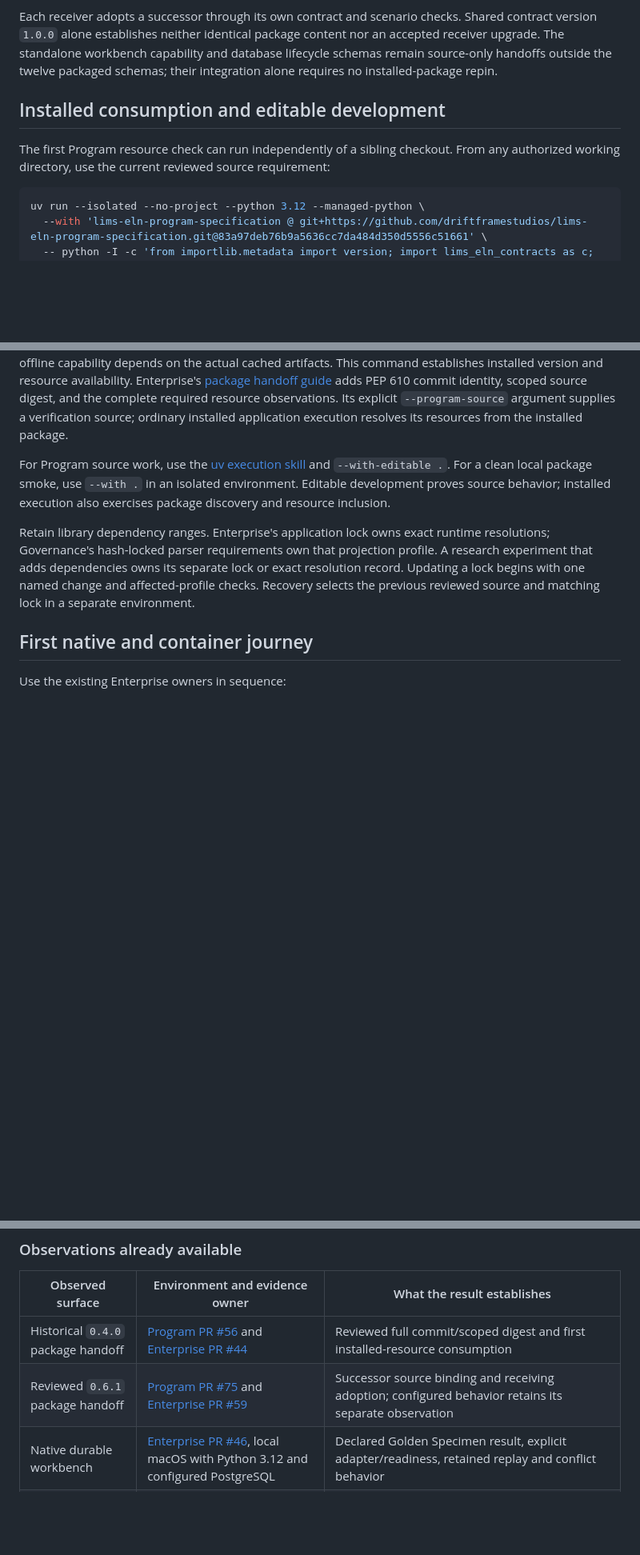
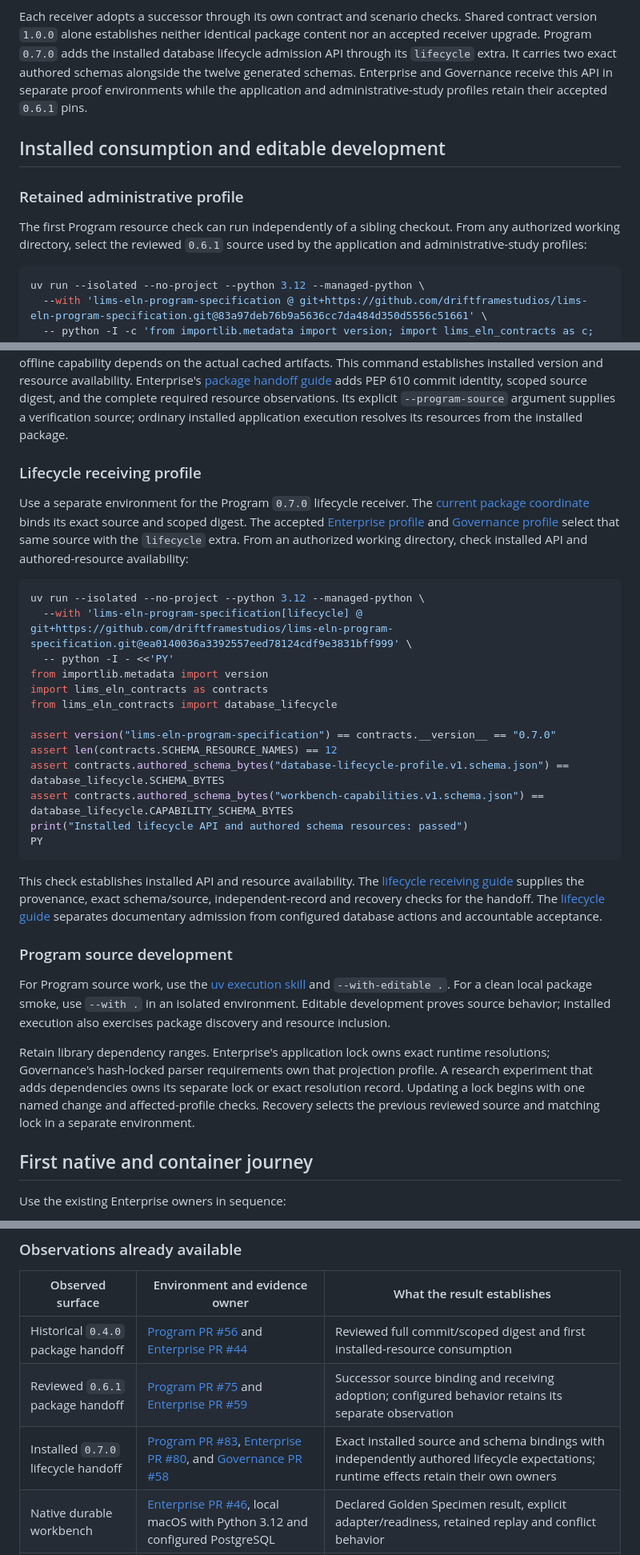
Before and after one commit to driftframestudios/lims-eln-program-specification, a Markdown page: docs/RESEARCHER_ENVIRONMENTS.md, 3 parts joined by grey strips. Shown at 80% size. Drawn GitHub-style; blank space fills up the shorter version.

Commit message:
Clarify retained and lifecycle package receiving profiles

```diff
--- a/docs/RESEARCHER_ENVIRONMENTS.md
+++ b/docs/RESEARCHER_ENVIRONMENTS.md
@@ -62,15 +62,19 @@ inputs. Preserve that reviewed pair rather than substituting a latest branch.
 
 Each receiver adopts a successor through its own contract and scenario checks.
 Shared contract version `1.0.0` alone establishes neither identical package
-content nor an accepted receiver upgrade. The standalone workbench capability
-and database lifecycle schemas remain source-only handoffs outside the twelve
-packaged schemas; their integration alone requires no installed-package repin.
+content nor an accepted receiver upgrade. Program `0.7.0` adds the installed
+database lifecycle admission API through its `lifecycle` extra. It carries two
+exact authored schemas alongside the twelve generated schemas. Enterprise and
+Governance receive this API in separate proof environments while the application
+and administrative-study profiles retain their accepted `0.6.1` pins.
 
 ## Installed consumption and editable development
 
+### Retained administrative profile
+
 The first Program resource check can run independently of a sibling checkout.
-From any authorized working directory, use the current reviewed source
-requirement:
+From any authorized working directory, select the reviewed `0.6.1` source used
+by the application and administrative-study profiles:
 
 ~~~sh
 uv run --isolated --no-project --python 3.12 --managed-python \
@@ -92,6 +96,40 @@ adds PEP 610 commit identity, scoped source digest, and the complete required
 resource observations. Its explicit `--program-source` argument supplies a
 verification source; ordinary installed application execution resolves its
 resources from the installed package.
+
+### Lifecycle receiving profile
+
+Use a separate environment for the Program `0.7.0` lifecycle receiver. The
+[current package coordinate](../release/contract-package-coordinate.json)
+binds its exact source and scoped digest. The accepted
+[Enterprise profile](https://github.com/driftframestudios/lims-eln-enterprise-implementation/blob/bd217270425d80705a602ac7985db6c7d338d6eb/requirements-lifecycle.txt)
+and [Governance profile](https://github.com/driftframestudios/site-reading-governance/blob/23fd0db0374e15660931142a094370a72680625d/requirements-lifecycle.txt)
+select that same source with the `lifecycle` extra. From an authorized working
+directory, check installed API and authored-resource availability:
+
+~~~sh
+uv run --isolated --no-project --python 3.12 --managed-python \
+  --with 'lims-eln-program-specification[lifecycle] @ git+https://github.com/driftframestudios/lims-eln-program-specification.git@ea0140036a3392557eed78124cdf9e3831bff999' \
+  -- python -I - <<'PY'
+from importlib.metadata import version
+import lims_eln_contracts as contracts
+from lims_eln_contracts import database_lifecycle
+
+assert version("lims-eln-program-specification") == contracts.__version__ == "0.7.0"
+assert len(contracts.SCHEMA_RESOURCE_NAMES) == 12
+assert contracts.authored_schema_bytes("database-lifecycle-profile.v1.schema.json") == database_lifecycle.SCHEMA_BYTES
+assert contracts.authored_schema_bytes("workbench-capabilities.v1.schema.json") == database_lifecycle.CAPABILITY_SCHEMA_BYTES
+print("Installed lifecycle API and authored schema resources: passed")
+PY
+~~~
+
+This check establishes installed API and resource availability. The
+[lifecycle receiving guide](migrations/0.6.1-to-contract-package-0.7.0.md) supplies
+the provenance, exact schema/source, independent-record and recovery checks for
+the handoff. The [lifecycle guide](DATABASE_LIFECYCLE.md) separates documentary
+admission from configured database actions and accountable acceptance.
+
+### Program source development
 
 For Program source work, use the
 [uv execution skill](../.agents/skills/uv-backed-python-execution/SKILL.md) and
@@ -131,6 +169,7 @@ Use the existing Enterprise owners in sequence:
 | --- | --- | --- |
 | Historical `0.4.0` package handoff | [Program PR #56](https://github.com/driftframestudios/lims-eln-program-specification/pull/56) and [Enterprise PR #44](https://github.com/driftframestudios/lims-eln-enterprise-implementation/pull/44) | Reviewed full commit/scoped digest and first installed-resource consumption |
 | Reviewed `0.6.1` package handoff | [Program PR #75](https://github.com/driftframestudios/lims-eln-program-specification/pull/75) and [Enterprise PR #59](https://github.com/driftframestudios/lims-eln-enterprise-implementation/pull/59) | Successor source binding and receiving adoption; configured behavior retains its separate observation |
+| Installed `0.7.0` lifecycle handoff | [Program PR #83](https://github.com/driftframestudios/lims-eln-program-specification/pull/83), [Enterprise PR #80](https://github.com/driftframestudios/lims-eln-enterprise-implementation/pull/80), and [Governance PR #58](https://github.com/driftframestudios/site-reading-governance/pull/58) | Exact installed source and schema bindings with independently authored lifecycle expectations; runtime effects retain their own owners |
 | Native durable workbench | [Enterprise PR #46](https://github.com/driftframestudios/lims-eln-enterprise-implementation/pull/46), local macOS with Python 3.12 and configured PostgreSQL | Declared Golden Specimen result, explicit adapter/readiness, retained replay and conflict behavior |
 | Confined container workbench | [Enterprise PR #47](https://github.com/driftframestudios/lims-eln-enterprise-implementation/pull/47), Linux arm64 under a local macOS/Colima receiver | Same declared journey contract through pinned application/migration images, retained state and credential recovery |
 | Typed export and contention | [Enterprise PR #48](https://github.com/driftframestudios/lims-eln-enterprise-implementation/pull/48) and [PR #49](https://github.com/driftframestudios/lims-eln-enterprise-implementation/pull/49) | Exact-byte export, bounded recovery, deterministic serialization-conflict observation, and unchanged accepted replay |
```
Also changed, not shown: other parts of docs/RESEARCHER_ENVIRONMENTS.md (+1 -1 lines), docs/WORKBENCH_CAPABILITIES.md (+11 -4 lines).
